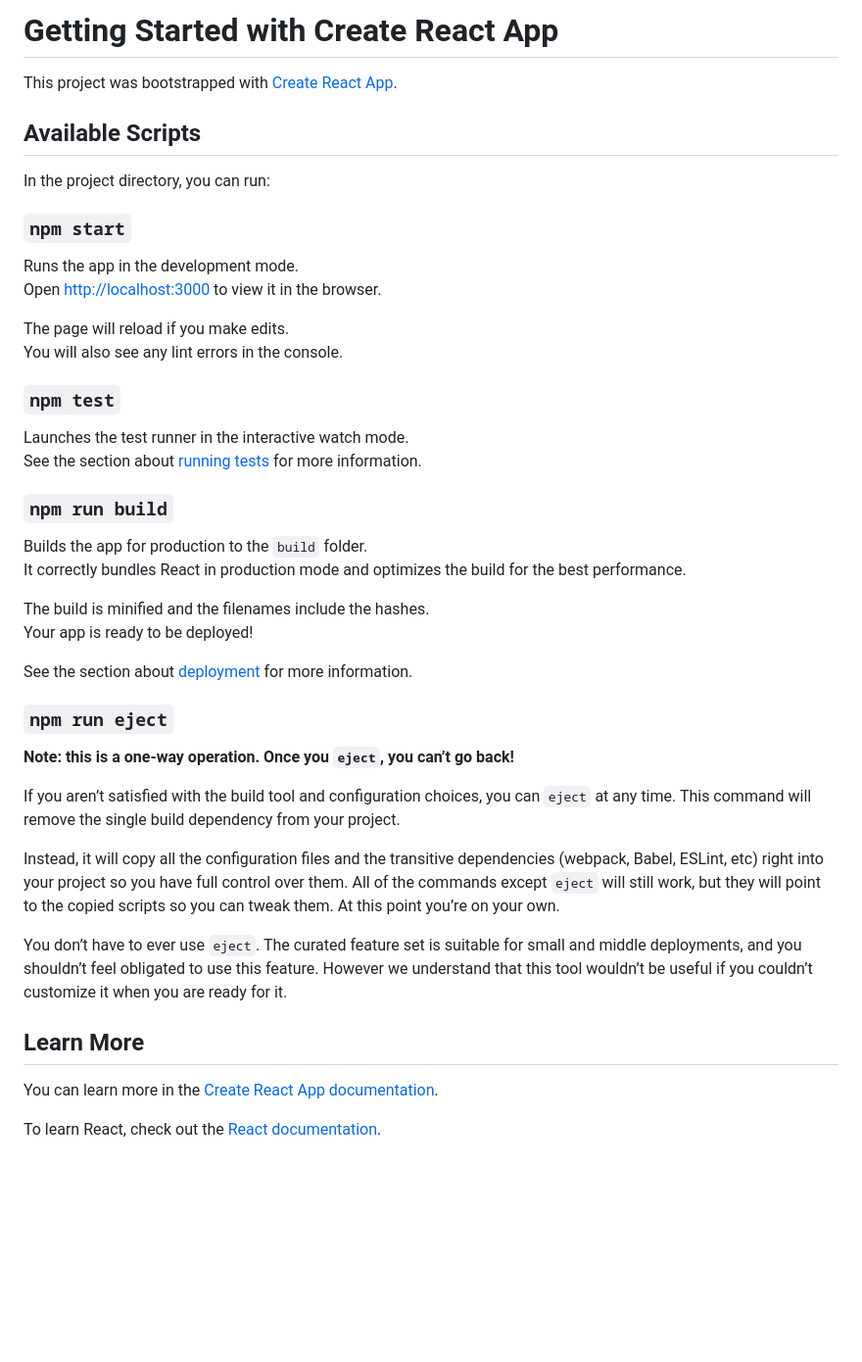
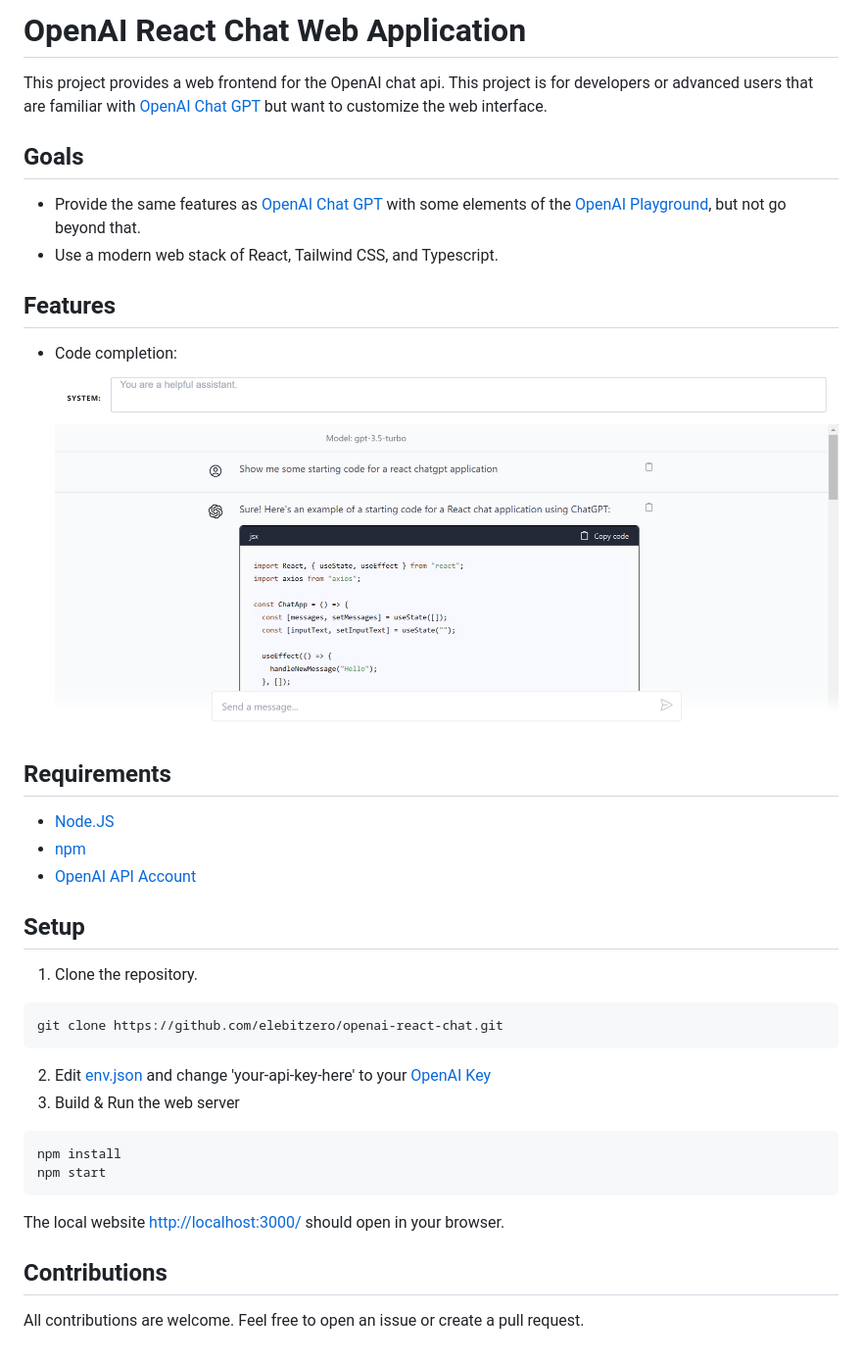
Before and after one commit to hirokisaito912/opeai-react-chat, a Markdown page: README.md, the part around the change. Shown at 98% size. Drawn GitHub-style; pictures changed too: code_completion_screenshot.png (added); blank space fills up the shorter version.

Commit message:
Added readme and screenshot.

````diff
--- a/README.md
+++ b/README.md
@@ -1,46 +1,35 @@
-# Getting Started with Create React App
+# OpenAI React Chat Web Application
 
-This project was bootstrapped with [Create React App](https://github.com/facebook/create-react-app).
+This project provides a web frontend for the OpenAI chat api. This project is for developers or advanced users that are familiar with [OpenAI Chat GPT](https://chat.openai.com/) but want to customize the web interface.
 
-## Available Scripts
+## Goals
+* Provide the same features as [OpenAI Chat GPT](https://chat.openai.com/) with some elements of the [OpenAI Playground](https://platform.openai.com/playground), but not go beyond that.
+* Use a modern web stack of React, Tailwind CSS, and Typescript.
 
-In the project directory, you can run:
+## Features
+* Code completion:
+![Code completion screenshot](/code_completion_screenshot.png?raw=true)
 
-### `npm start`
+## Requirements
 
-Runs the app in the development mode.\
-Open [http://localhost:3000](http://localhost:3000) to view it in the browser.
+* [Node.JS](https://nodejs.dev/en/)
+* [npm](https://www.npmjs.com/)
+* [OpenAI API Account](https://openai.com/blog/openai-api)
 
-The page will reload if you make edits.\
-You will also see any lint errors in the console.
+## Setup
 
-### `npm test`
+1. Clone the repository.
+```
+git clone https://github.com/elebitzero/openai-react-chat.git
+```
+2. Edit [env.json](src/env.json) and change 'your-api-key-here' to your [OpenAI Key](https://platform.openai.com/account/api-keys)
+3. Build & Run the web server
+```
+npm install
+npm start
+```
+The local website [http://localhost:3000/](http://localhost:3000/) should open in your browser.
 
-Launches the test runner in the interactive watch mode.\
-See the section about [running tests](https://facebook.github.io/create-react-app/docs/running-tests) for more information.
+## Contributions
 
-### `npm run build`
-
-Builds the app for production to the `build` folder.\
-It correctly bundles React in production mode and optimizes the build for the best performance.
-
-The build is minified and the filenames include the hashes.\
-Your app is ready to be deployed!
-
-See the section about [deployment](https://facebook.github.io/create-react-app/docs/deployment) for more information.
-
-### `npm run eject`
-
-**Note: this is a one-way operation. Once you `eject`, you can’t go back!**
-
-If you aren’t satisfied with the build tool and configuration choices, you can `eject` at any time. This command will remove the single build dependency from your project.
-
-Instead, it will copy all the configuration files and the transitive dependencies (webpack, Babel, ESLint, etc) right into your project so you have full control over them. All of the commands except `eject` will still work, but they will point to the copied scripts so you can tweak them. At this point you’re on your own.
-
-You don’t have to ever use `eject`. The curated feature set is suitable for small and middle deployments, and you shouldn’t feel obligated to use this feature. However we understand that this tool wouldn’t be useful if you couldn’t customize it when you are ready for it.
-
-## Learn More
-
-You can learn more in the [Create React App documentation](https://facebook.github.io/create-react-app/docs/getting-started).
-
-To learn React, check out the [React documentation](https://reactjs.org/).
+All contributions are welcome. Feel free to open an issue or create a pull request.
````
